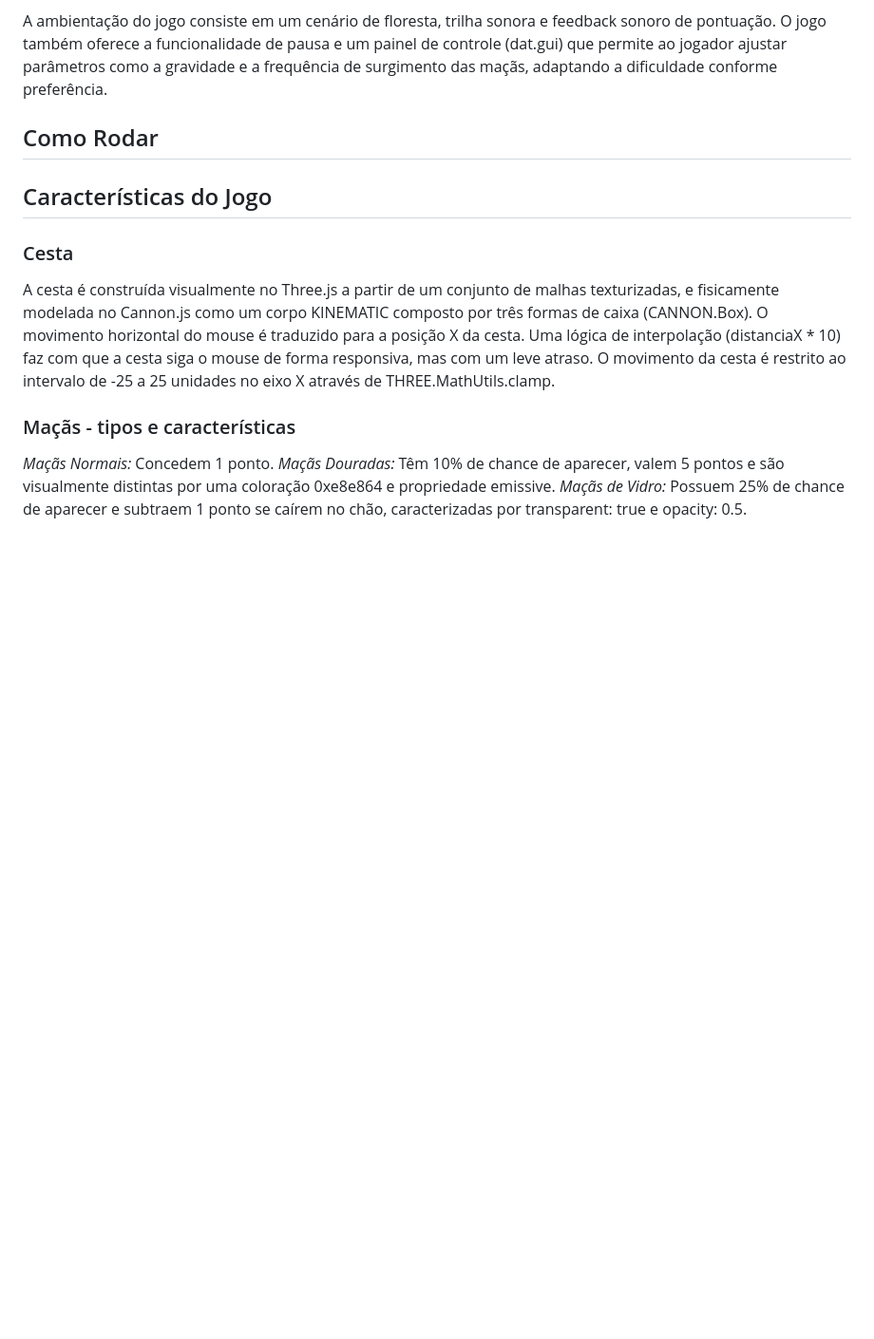
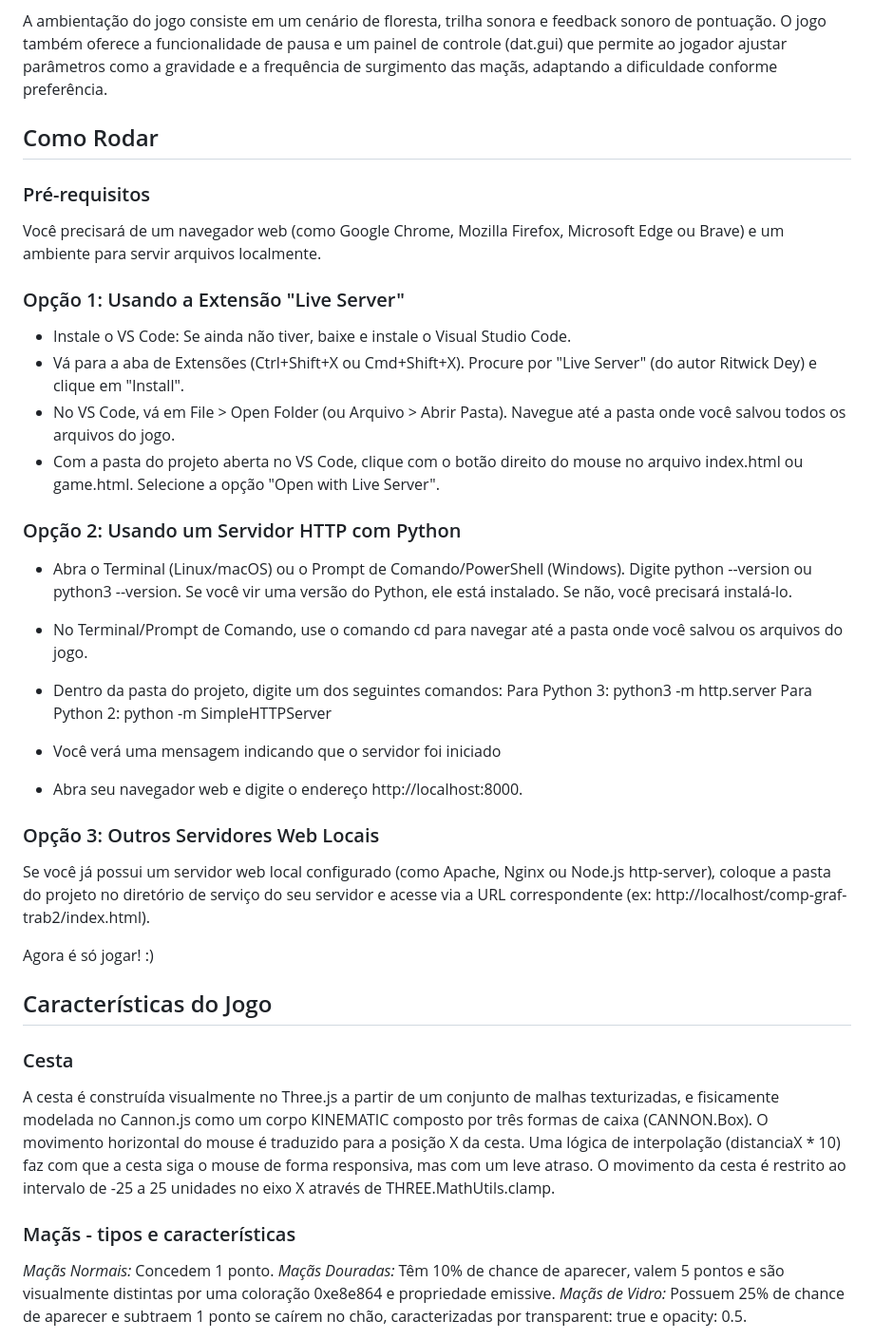
Before and after one commit to anderson-ferreira-ufc/comp-graf-trab2, a Markdown page: README.md, the part around the change printed below. Shown: that part at 95% size. Drawn GitHub-style; blank space fills up the shorter version.

```diff
--- a/README.md
+++ b/README.md
@@ -7,6 +7,32 @@ Apple Rain é um jogo 3D em que o objetivo é pegar as maçãs que estão caindo
 A ambientação do jogo consiste em um cenário de floresta, trilha sonora e feedback sonoro de pontuação. O jogo também oferece a funcionalidade de pausa e um painel de controle (dat.gui) que permite ao jogador ajustar parâmetros como a gravidade e a frequência de surgimento das maçãs, adaptando a dificuldade conforme preferência.
 
 ## Como Rodar
+
+### Pré-requisitos
+Você precisará de um navegador web (como Google Chrome, Mozilla Firefox, Microsoft Edge ou Brave) e um ambiente para servir arquivos localmente.
+
+### Opção 1: Usando a Extensão "Live Server"
+- Instale o VS Code: Se ainda não tiver, baixe e instale o Visual Studio Code.
+- Vá para a aba de Extensões (Ctrl+Shift+X ou Cmd+Shift+X). Procure por "Live Server" (do autor Ritwick Dey) e clique em "Install".
+- No VS Code, vá em File > Open Folder (ou Arquivo > Abrir Pasta). Navegue até a pasta onde você salvou todos os arquivos do jogo.
+- Com a pasta do projeto aberta no VS Code, clique com o botão direito do mouse no arquivo index.html ou game.html. Selecione a opção "Open with Live Server".
+
+
+### Opção 2: Usando um Servidor HTTP com Python
+- Abra o Terminal (Linux/macOS) ou o Prompt de Comando/PowerShell (Windows). Digite python --version ou python3 --version. Se você vir uma versão do Python, ele está instalado. Se não, você precisará instalá-lo.
+
+- No Terminal/Prompt de Comando, use o comando cd para navegar até a pasta onde você salvou os arquivos do jogo.
+- Dentro da pasta do projeto, digite um dos seguintes comandos:
+Para Python 3: python3 -m http.server
+Para Python 2: python -m SimpleHTTPServer
+
+- Você verá uma mensagem indicando que o servidor foi iniciado
+- Abra seu navegador web e digite o endereço http://localhost:8000.
+
+### Opção 3: Outros Servidores Web Locais
+Se você já possui um servidor web local configurado (como Apache, Nginx ou Node.js http-server), coloque a pasta do projeto no diretório de serviço do seu servidor e acesse via a URL correspondente (ex: http://localhost/comp-graf-trab2/index.html).
+
+Agora é só jogar! :)
 
 ## Características do Jogo
 
```
Also changed, not shown: other parts of README.md (+18 -4 lines).
